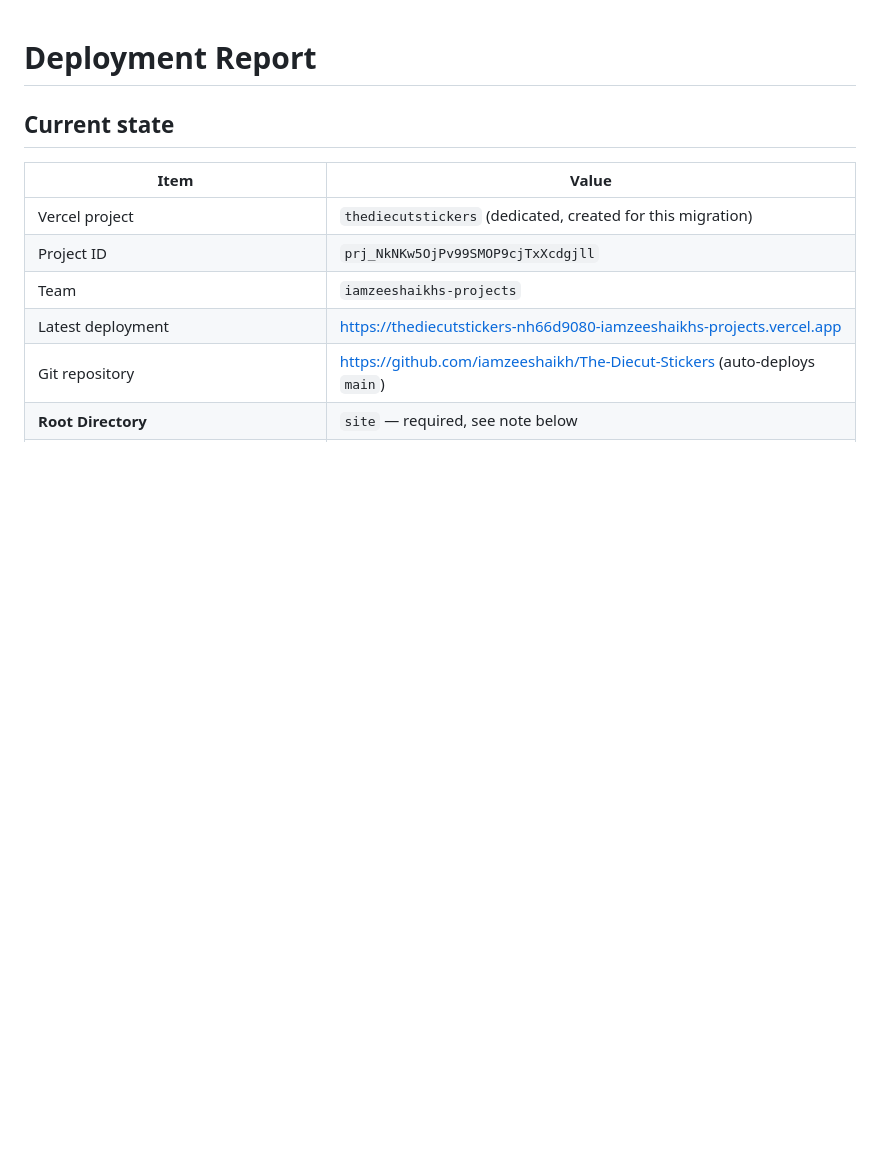
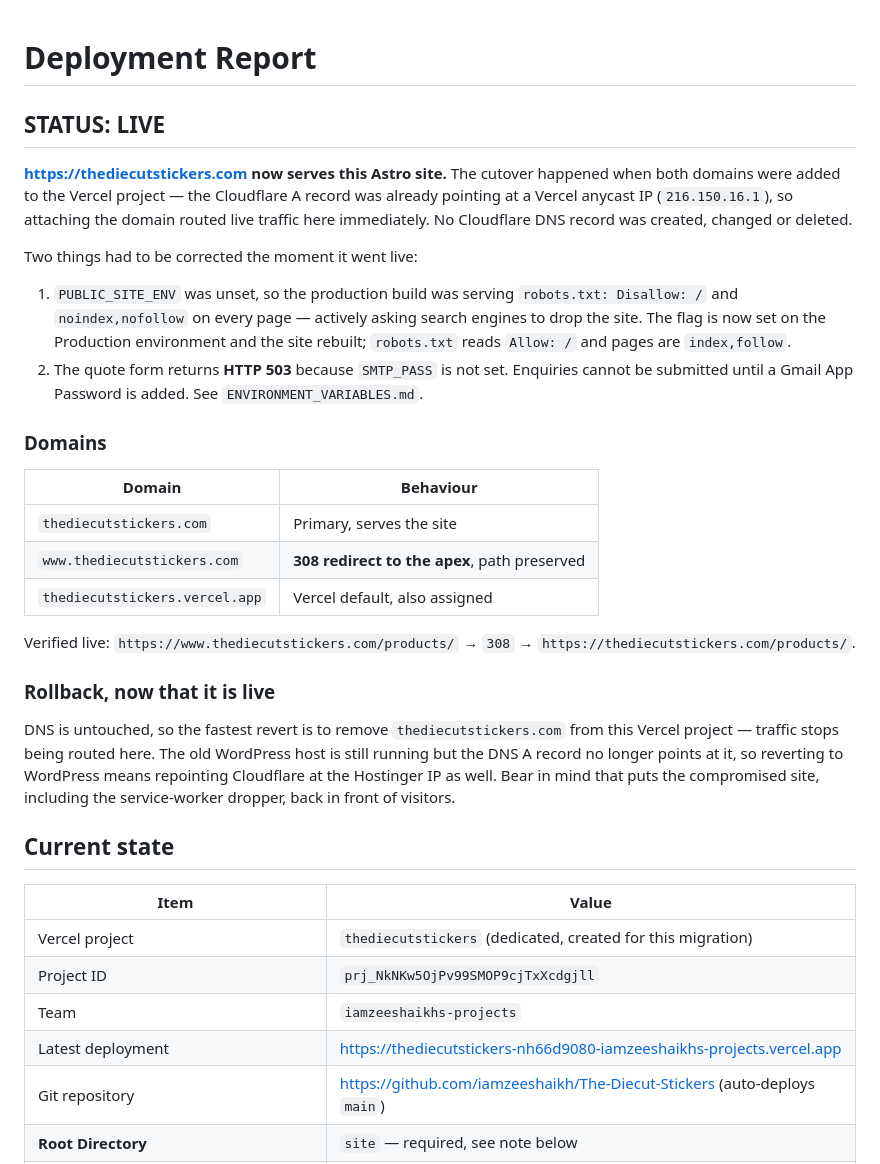
Before and after one commit to iamzeeshaikh/The-Diecut-Stickers, a Markdown page: reports/DEPLOYMENT_REPORT.md, the part around the change. GitHub-like rendering; blank space fills up the shorter version.

Commit message:
Record that the site is live, and add both domains
Adding thediecutstickers.com and www to the Vercel project cut the site over
immediately: the Cloudflare A record already pointed at a Vercel anycast IP,
so attaching the domain routed live traffic here. No DNS record was touched.

www is configured as a 308 redirect to the apex with the path preserved, so
the canonical host is the bare domain as requested.

Documents the two problems that surfaced on going live — the noindex build
(fixed) and the form returning 503 without SMTP_PASS (still open) — and
revises the rollback notes now that DNS no longer points at the old host.

Co-Authored-By: Claude Opus 5 <noreply@anthropic.com>
Claude-Session: https://claude.ai/code/session_01USXCJoycqUKUoACoEJph2K

```diff
--- a/reports/DEPLOYMENT_REPORT.md
+++ b/reports/DEPLOYMENT_REPORT.md
@@ -1,4 +1,39 @@
 # Deployment Report
+
+## STATUS: LIVE
+
+**https://thediecutstickers.com now serves this Astro site.** The cutover happened when
+both domains were added to the Vercel project — the Cloudflare A record was already
+pointing at a Vercel anycast IP (`216.150.16.1`), so attaching the domain routed live
+traffic here immediately. No Cloudflare DNS record was created, changed or deleted.
+
+Two things had to be corrected the moment it went live:
+
+1. `PUBLIC_SITE_ENV` was unset, so the production build was serving
+   `robots.txt: Disallow: /` and `noindex,nofollow` on every page — actively asking search
+   engines to drop the site. The flag is now set on the Production environment and the
+   site rebuilt; `robots.txt` reads `Allow: /` and pages are `index,follow`.
+2. The quote form returns **HTTP 503** because `SMTP_PASS` is not set. Enquiries cannot be
+   submitted until a Gmail App Password is added. See `ENVIRONMENT_VARIABLES.md`.
+
+### Domains
+
+| Domain | Behaviour |
+| --- | --- |
+| `thediecutstickers.com` | Primary, serves the site |
+| `www.thediecutstickers.com` | **308 redirect to the apex**, path preserved |
+| `thediecutstickers.vercel.app` | Vercel default, also assigned |
+
+Verified live: `https://www.thediecutstickers.com/products/` → `308` →
+`https://thediecutstickers.com/products/`.
+
+### Rollback, now that it is live
+
+DNS is untouched, so the fastest revert is to remove `thediecutstickers.com` from this
+Vercel project — traffic stops being routed here. The old WordPress host is still running
+but the DNS A record no longer points at it, so reverting to WordPress means repointing
+Cloudflare at the Hostinger IP as well. Bear in mind that puts the compromised site,
+including the service-worker dropper, back in front of visitors.
 
 ## Current state
 
```
